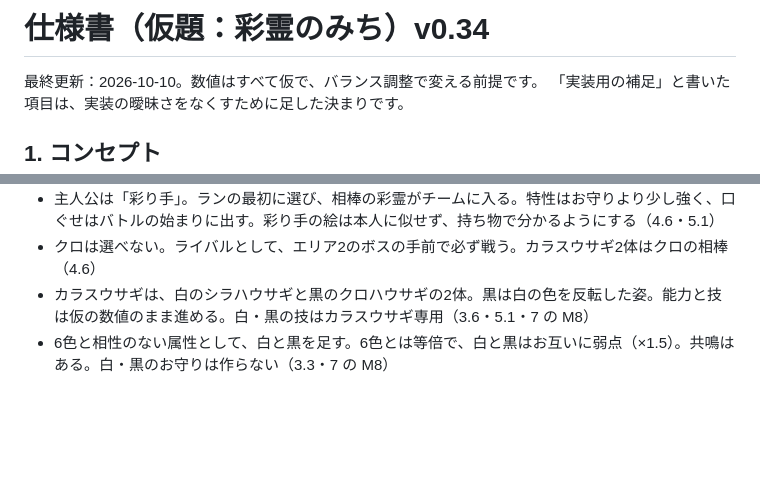
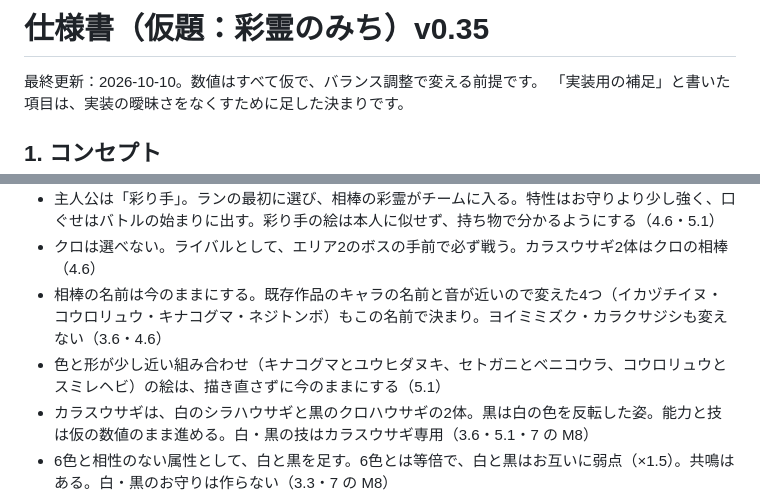
Before and after one commit to q68-g41/myGame, a Markdown page: docs/spec.md, 2 parts joined by grey strips. Drawn GitHub-style; blank space fills up the shorter version.

Commit message:
仕様書：相棒の名前と絵の決定を記録する（v0.35）
相棒の名前（変えた4つ、ヨイミミズク・カラクサジシ）と、色と形が
少し近い3組の絵は、今のままにすると決まったので、8 の決定事項に書く。

Co-Authored-By: Claude Opus 5.5 <noreply@anthropic.com>
Claude-Session: https://claude.ai/code/session_01CYAG7V5rLDfW9uiwpNWot8

```diff
--- a/docs/spec.md
+++ b/docs/spec.md
@@ -1,4 +1,4 @@
-# 仕様書（仮題：彩霊のみち）v0.34
+# 仕様書（仮題：彩霊のみち）v0.35
 
 最終更新：2026-10-10。数値はすべて仮で、バランス調整で変える前提です。
 「実装用の補足」と書いた項目は、実装の曖昧さをなくすために足した決まりです。
@@ -650,6 +650,8 @@ M4（エリア1だけ）では、強敵とボスも段階1で動かし、相手
 - M6 の公開のしかた：itch.io で無料、限定公開から始める。zip は手作業でアップロード。生成AIを使ったことを申告し、公開ページに書く（7）
 - 主人公は「彩り手」。ランの最初に選び、相棒の彩霊がチームに入る。特性はお守りより少し強く、口ぐせはバトルの始まりに出す。彩り手の絵は本人に似せず、持ち物で分かるようにする（4.6・5.1）
 - クロは選べない。ライバルとして、エリア2のボスの手前で必ず戦う。カラスウサギ2体はクロの相棒（4.6）
+- 相棒の名前は今のままにする。既存作品のキャラの名前と音が近いので変えた4つ（イカヅチイヌ・コウロリュウ・キナコグマ・ネジトンボ）もこの名前で決まり。ヨイミミズク・カラクサジシも変えない（3.6・4.6）
+- 色と形が少し近い組み合わせ（キナコグマとユウヒダヌキ、セトガニとベニコウラ、コウロリュウとスミレヘビ）の絵は、描き直さずに今のままにする（5.1）
 - カラスウサギは、白のシラハウサギと黒のクロハウサギの2体。黒は白の色を反転した姿。能力と技は仮の数値のまま進める。白・黒の技はカラスウサギ専用（3.6・5.1・7 の M8）
 - 6色と相性のない属性として、白と黒を足す。6色とは等倍で、白と黒はお互いに弱点（×1.5）。共鳴はある。白・黒のお守りは作らない（3.3・7 の M8）
 - 世界観は和風に決定（1）。仮題は「彩霊のみち」、属性名は色の名前（紅・橙・黄・翠・蒼・紫）のまま。キャラ名・技名・ボス名・タイトルは仮で、データ側（`src/data/`）だけで差し替えられる。絵（M5-7）は和風で描く（5.1）
```
